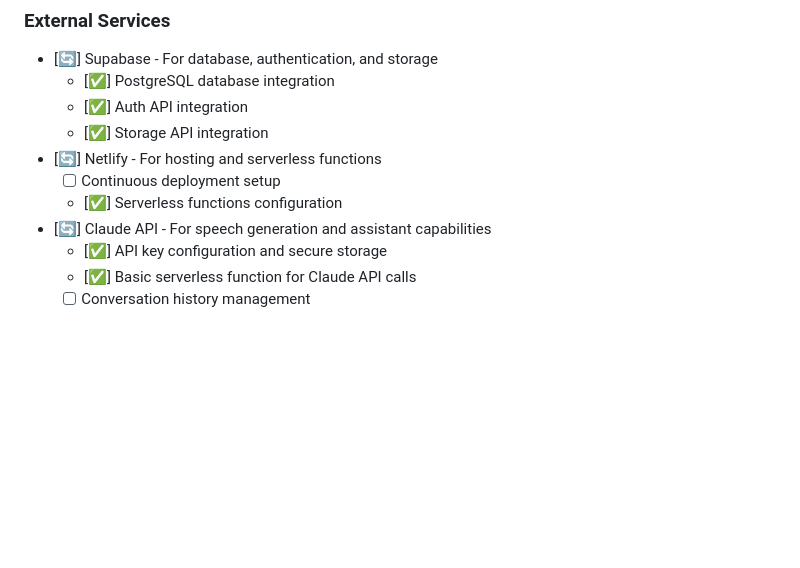
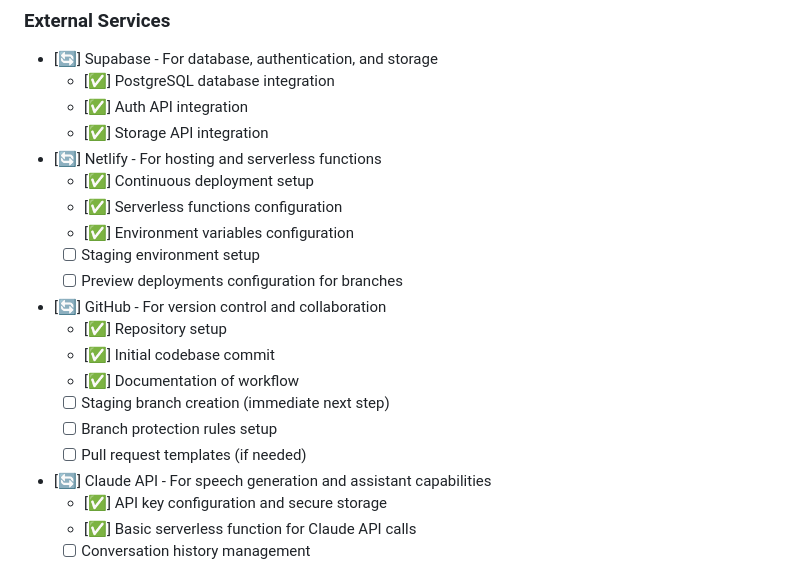
Before and after one commit to II11l/speech-assistant, a Markdown page: docs/2modules-components-integrations.md, the part around one of its changes. Rendered like a GitHub page; blank space fills up the shorter version.

```diff
--- a/docs/2modules-components-integrations.md
+++ b/docs/2modules-components-integrations.md
@@ -27,8 +27,18 @@
   - [✅] Auth API integration
   - [✅] Storage API integration
 - [🔄] Netlify - For hosting and serverless functions
-  - [ ] Continuous deployment setup
+  - [✅] Continuous deployment setup
   - [✅] Serverless functions configuration
+  - [✅] Environment variables configuration
+  - [ ] Staging environment setup
+  - [ ] Preview deployments configuration for branches
+- [🔄] GitHub - For version control and collaboration
+  - [✅] Repository setup
+  - [✅] Initial codebase commit
+  - [✅] Documentation of workflow
+  - [ ] Staging branch creation (immediate next step)
+  - [ ] Branch protection rules setup
+  - [ ] Pull request templates (if needed)
 - [🔄] Claude API - For speech generation and assistant capabilities
   - [✅] API key configuration and secure storage
   - [✅] Basic serverless function for Claude API calls
```
Also changed, not shown: other parts of docs/2modules-components-integrations.md (+36 -1 lines), README.md (+105 -0 lines), docs/git-workflow.md (added, +114 -0 lines).
